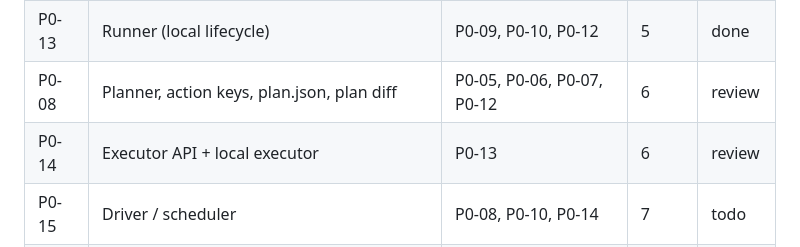
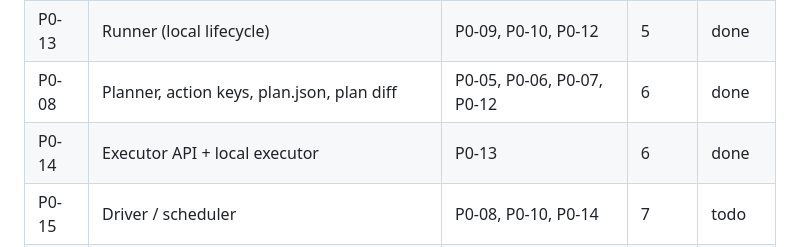
Before and after one commit to mouettesylvain-spec/ebs, a Markdown page: docs/tasks/README.md, the part around the change. GitHub-like rendering.

Commit message:
chore(claude): Update P0-08 and P0-14 status.

```diff
--- a/docs/tasks/README.md
+++ b/docs/tasks/README.md
@@ -23,8 +23,8 @@ Status values: `todo` → `in-progress` → `review` → `done` (the human sets
 | P0-12 | Rule plugin API + `shell`, `make`, `tcl` rules | P0-05 | 4 | done |
 | P0-06 | Source snapshot and stat cache | P0-03, P0-09 | 5 | done |
 | P0-13 | Runner (local lifecycle) | P0-09, P0-10, P0-12 | 5 | done |
-| P0-08 | Planner, action keys, plan.json, plan diff | P0-05, P0-06, P0-07, P0-12 | 6 | review |
-| P0-14 | Executor API + local executor | P0-13 | 6 | review |
+| P0-08 | Planner, action keys, plan.json, plan diff | P0-05, P0-06, P0-07, P0-12 | 6 | done |
+| P0-14 | Executor API + local executor | P0-13 | 6 | done |
 | P0-15 | Driver / scheduler | P0-08, P0-10, P0-14 | 7 | todo |
 | P0-16 | CLI: `plan`, `build`, `status`, `logs` | P0-15 | 8 | todo |
 | P0-17 | Phase 0 end-to-end + examples | P0-16 | 9 | todo |
```
